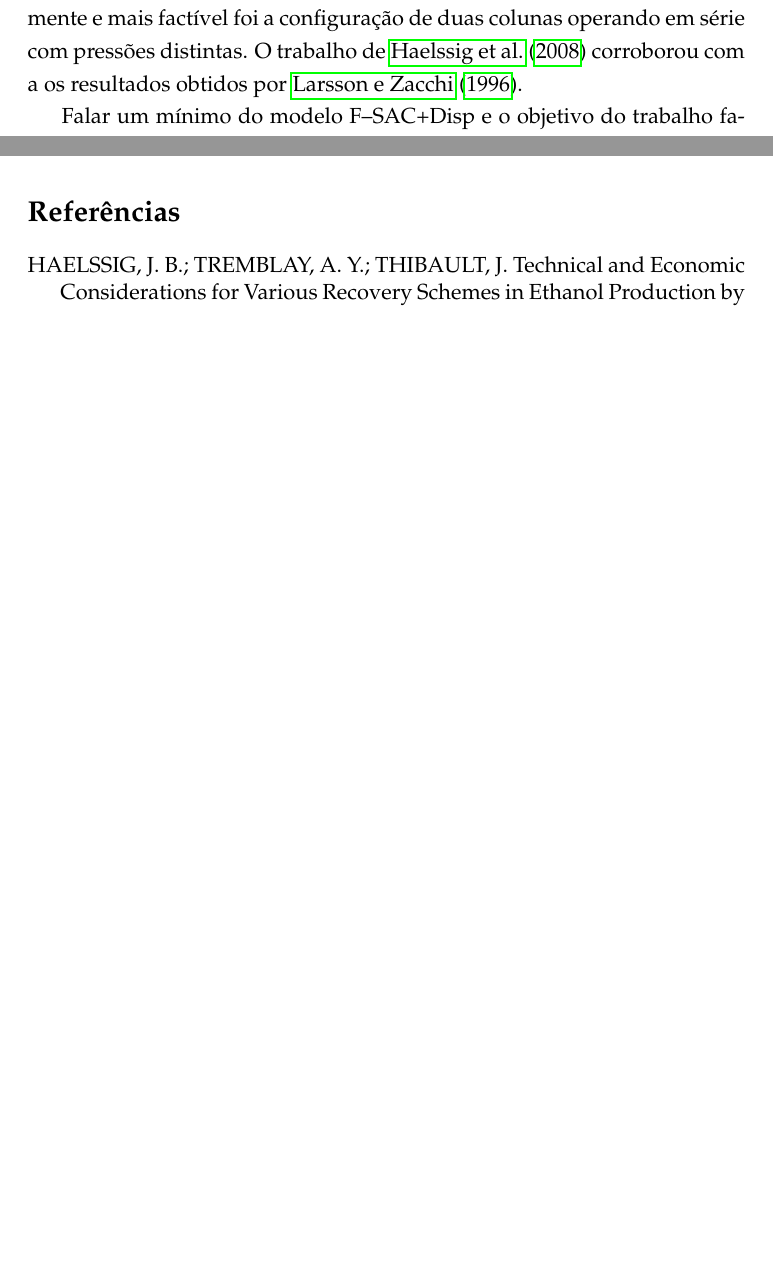
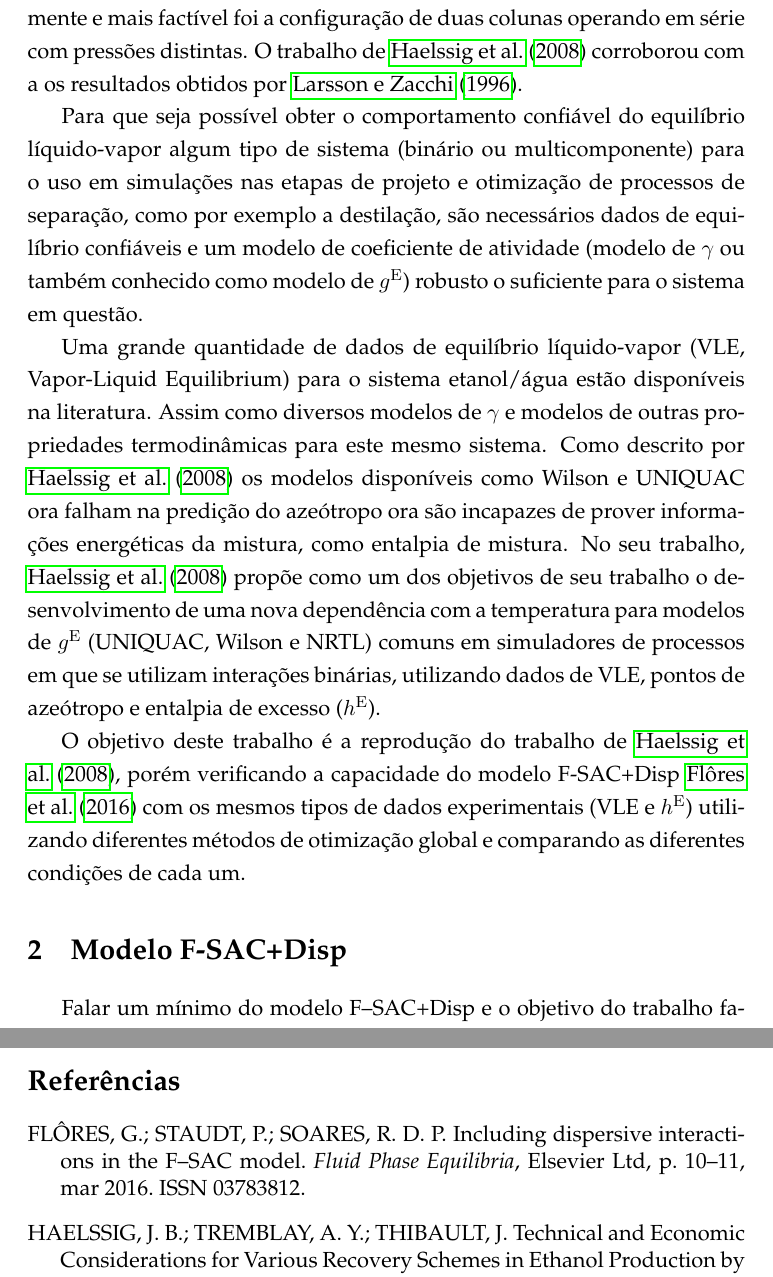
Before and after one commit to gbflores89/UFRGS, a LaTeX document (Otimiza/document.tex, which reads Otimiza/TrabFinal.tex): two parts of pages 3 and 4 of 4 before the commit and two parts of pages 3 and 5 of 5 after it, joined at a grey line, cut so that both start at the same text, the shorter picture padded with empty space. Compiled offline with pdfLaTeX; the source files are stored in an older character set and shown here as Unicode.

Commit message:
Escrevendo

```diff
--- a/Otimiza/TrabFinal.tex
+++ b/Otimiza/TrabFinal.tex
@@ -41,6 +41,34 @@ configuração de duas colunas operando em série com pressões distintas. O
 trabalho de \citeonline{Haelssig2008} corroborou com a os resultados obtidos
 por \citeonline{Larsson1996}.
 
+Para que seja possível obter o comportamento confiável do equilíbrio
+líquido-vapor algum tipo de sistema (binário ou multicomponente) para o uso em
+simulações nas etapas de projeto e otimização de processos de separação, como
+por exemplo a destilação, são necessários dados de equilíbrio confiáveis e um
+modelo de coeficiente de atividade (modelo de $\gamma$ ou também conhecido como
+modelo de $g^{\rm{E}}$) robusto o suficiente para o sistema em questão.
+
+Uma grande quantidade de dados de equilíbrio líquido-vapor (VLE, Vapor-Liquid
+Equilibrium) para o sistema etanol/água estão disponíveis na literatura. Assim
+como diversos modelos de $\gamma$ e modelos de outras propriedades
+termodinâmicas para este mesmo sistema. Como descrito por
+\citeonline{Haelssig2008} os modelos disponíveis como Wilson e UNIQUAC ora
+falham na predição do azeótropo ora são incapazes de prover informações
+energéticas da mistura, como entalpia de mistura. No seu trabalho,
+\citeonline{Haelssig2008} propõe como um dos objetivos de seu trabalho o
+desenvolvimento de uma nova dependência com a temperatura para modelos de
+$g^{\rm{E}}$ (UNIQUAC, Wilson e NRTL) comuns em simuladores de processos em que
+se utilizam interações binárias, utilizando dados de VLE, pontos de azeótropo e
+entalpia de excesso ($h^{\rm{E}}$).
+
+O objetivo deste trabalho é a reprodução do trabalho de
+\citeonline{Haelssig2008}, porém verificando a capacidade do modelo F-SAC+Disp
+\citeonline{Flores2016} com os mesmos tipos de dados experimentais (VLE e
+$h^{\rm{E}}$) utilizando diferentes métodos de otimização global e comparando
+as diferentes condições de cada um.
+
+\section {Modelo F-SAC+Disp}
+
 
 Falar um mínimo do modelo F--SAC+Disp e o objetivo do trabalho falando sobre os
 métodos de estimação de parâmetros. Também comentar um mínimo do que será visto
```
